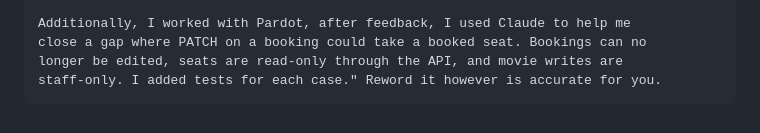
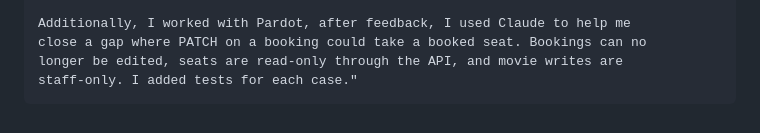
Before and after one commit to socayooot/cs4300, a Markdown page: README.md, the part around the change. Drawn GitHub-style.

```diff
--- a/README.md
+++ b/README.md
@@ -113,4 +113,4 @@ In DevEdu, open it with the "app" button. Pages: / (movies), /history/ (my booki
     Additionally, I worked with Pardot, after feedback, I used Claude to help me
     close a gap where PATCH on a booking could take a booked seat. Bookings can no
     longer be edited, seats are read-only through the API, and movie writes are
-    staff-only. I added tests for each case." Reword it however is accurate for you.
+    staff-only. I added tests for each case."
```
